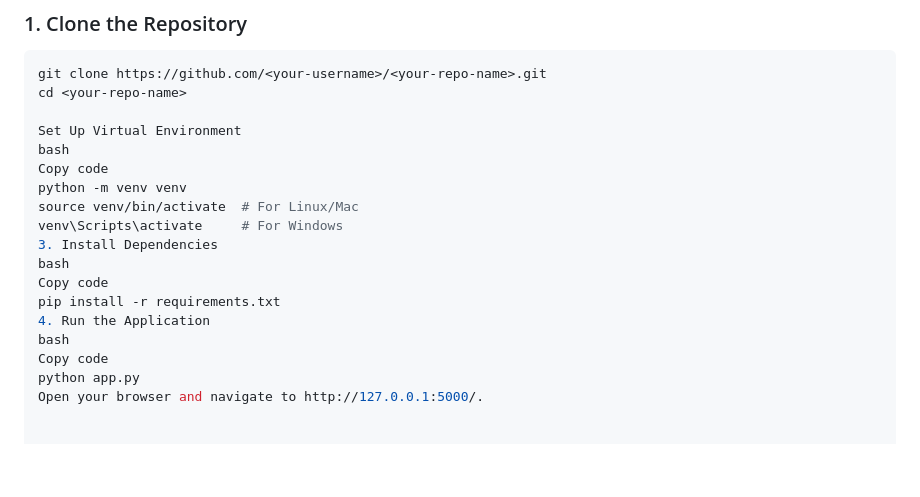
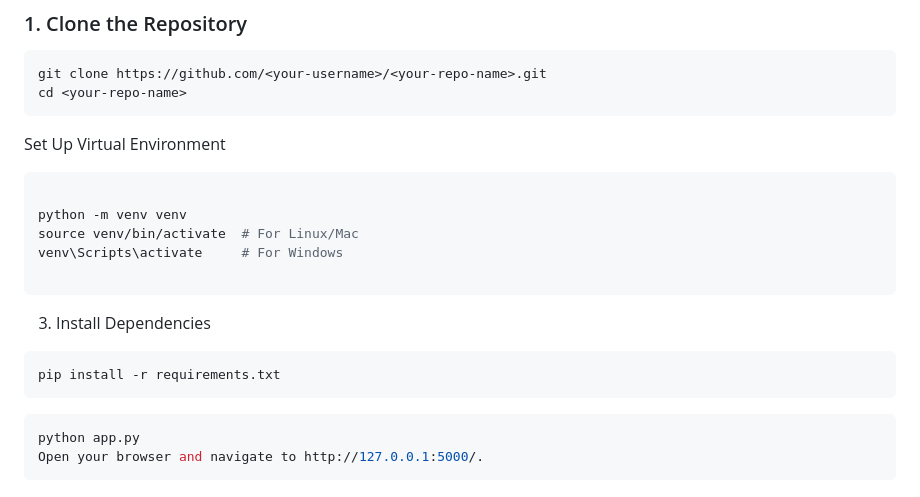
Before and after one commit to sooforce/Fitness_Data_Dashboard, a Markdown page: README.md, the part around the change. Drawn GitHub-style; blank space fills up the shorter version.

````diff
--- a/README.md
+++ b/README.md
@@ -55,23 +55,26 @@ This project is ideal for individuals or teams aiming to monitor and analyze fit
 ```bash
 git clone https://github.com/<your-username>/<your-repo-name>.git
 cd <your-repo-name>
+```
+Set Up Virtual Environment
 
-Set Up Virtual Environment
-bash
-Copy code
+```bash
+
 python -m venv venv
 source venv/bin/activate  # For Linux/Mac
 venv\Scripts\activate     # For Windows
+
+```
 3. Install Dependencies
-bash
-Copy code
+
+```bash
 pip install -r requirements.txt
-4. Run the Application
-bash
-Copy code
+```
+
+```bash
 python app.py
 Open your browser and navigate to http://127.0.0.1:5000/.
-
+```
 
 Usage
 Dashboard Features
````
